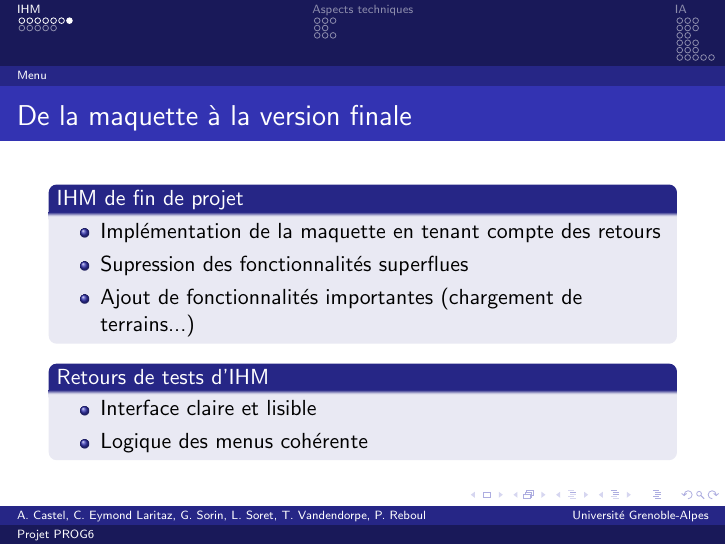
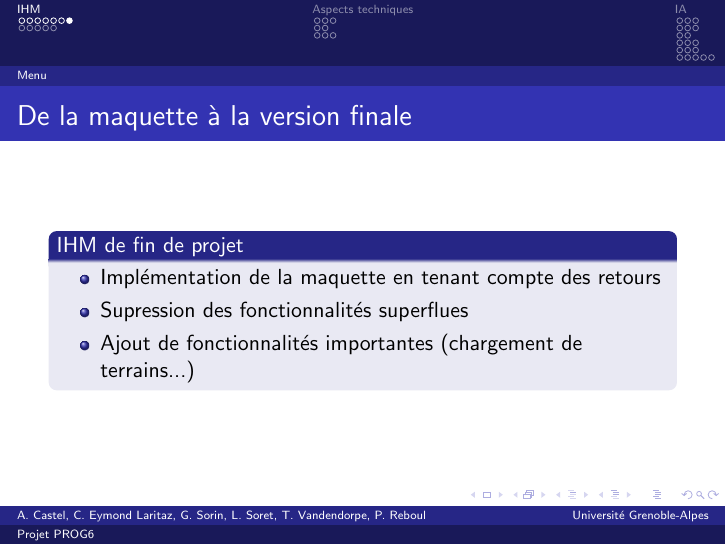
Before and after one commit to les-un-quart-croustillants/ProjetPROG6, LaTeX slides (presentation/presentation.tex): page 27 of 87 before the commit and page 25 of 85 after it. Compiled offline with pdfLaTeX.

Commit message:
supression d'un block dans les slides de cyprès

```diff
--- a/presentation/presentation.tex
+++ b/presentation/presentation.tex
@@ -188,12 +188,6 @@
 	\item <2-> Supression des fonctionnalités superflues
 	\item <3-> Ajout de fonctionnalités importantes (chargement de terrains...)
   	\end{itemize}
-  \end{block}
-  \begin{block}<4->{Retours de tests d'IHM}
-    \begin{itemize}
-	\item <4-> Interface claire et lisible
-	\item <5-> Logique des menus cohérente
-	\end{itemize}
   \end{block}
 \end{frame}
 
```
